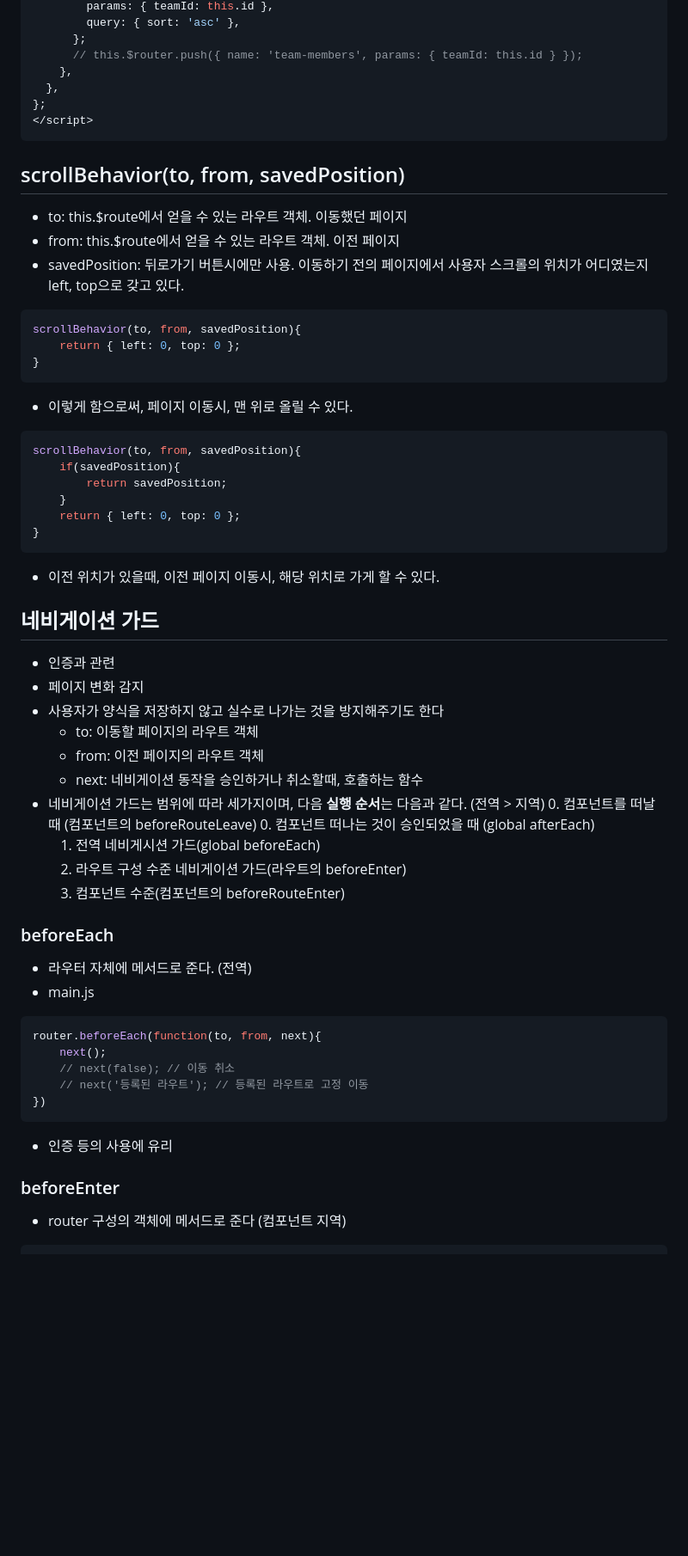
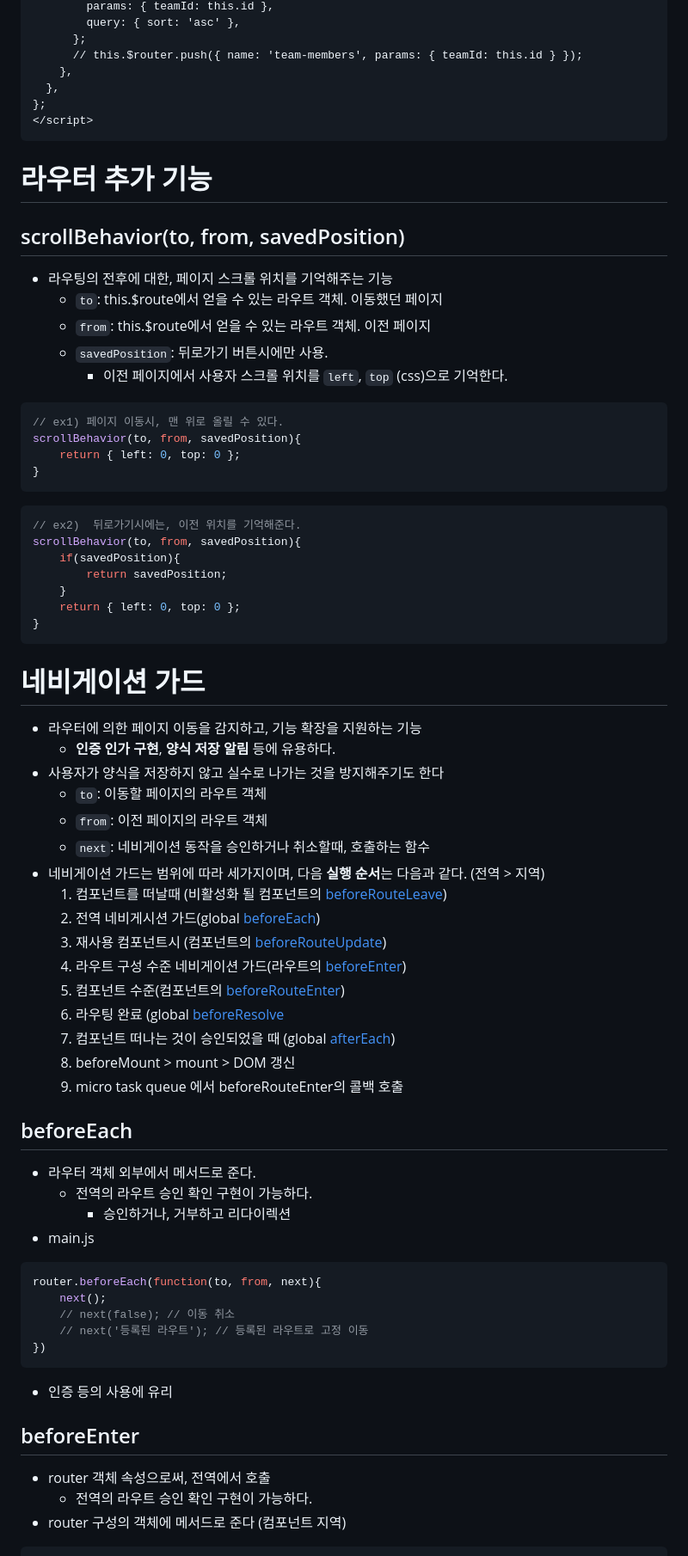
Before and after one commit to Iol-lshh/style-guide, a Markdown page: vue/08_routing.md, the part around one of its changes. Shown at 86% size. Drawn GitHub-style; blank space fills up the shorter version.

````diff
--- a/vue/08_routing.md
+++ b/vue/08_routing.md
@@ -175,19 +205,23 @@ export default {
 </script>
 ```
 
+# 라우터 추가 기능
 ## scrollBehavior(to, from, savedPosition)
-- to: this.$route에서 얻을 수 있는 라우트 객체. 이동했던 페이지
-- from: this.$route에서 얻을 수 있는 라우트 객체. 이전 페이지
-- savedPosition: 뒤로가기 버튼시에만 사용. 이동하기 전의 페이지에서 사용자 스크롤의 위치가 어디였는지 left, top으로 갖고 있다.
+- 라우팅의 전후에 대한, 페이지 스크롤 위치를 기억해주는 기능
+    - `to`: this.$route에서 얻을 수 있는 라우트 객체. 이동했던 페이지
+    - `from`: this.$route에서 얻을 수 있는 라우트 객체. 이전 페이지
+    - `savedPosition`: 뒤로가기 버튼시에만 사용.
+        - 이전 페이지에서 사용자 스크롤 위치를 `left`, `top` (css)으로 기억한다.
 
 ```js
+// ex1) 페이지 이동시, 맨 위로 올릴 수 있다.
 scrollBehavior(to, from, savedPosition){
     return { left: 0, top: 0 };
 }
 ```
-- 이렇게 함으로써, 페이지 이동시, 맨 위로 올릴 수 있다.
 
 ```js
+// ex2)  뒤로가기시에는, 이전 위치를 기억해준다.
 scrollBehavior(to, from, savedPosition){
     if(savedPosition){
         return savedPosition;
@@ -195,24 +229,29 @@ scrollBehavior(to, from, savedPosition){
     return { left: 0, top: 0 };
 }
 ```
-- 이전 위치가 있을때, 이전 페이지 이동시, 해당 위치로 가게 할 수 있다.
 
-## 네비게이션 가드
-- 인증과 관련
-- 페이지 변화 감지
+# 네비게이션 가드
+- 라우터에 의한 페이지 이동을 감지하고, 기능 확장을 지원하는 기능
+    - **인증 인가 구현**, **양식 저장 알림** 등에 유용하다.
 - 사용자가 양식을 저장하지 않고 실수로 나가는 것을 방지해주기도 한다
-    - to: 이동할 페이지의 라우트 객체
-    - from: 이전 페이지의 라우트 객체
-    - next: 네비게이션 동작을 승인하거나 취소할때, 호출하는 함수
+    - `to`: 이동할 페이지의 라우트 객체
+    - `from`: 이전 페이지의 라우트 객체
+    - `next`: 네비게이션 동작을 승인하거나 취소할때, 호출하는 함수
 - 네비게이션 가드는 범위에 따라 세가지이며, 다음 **실행 순서**는 다음과 같다. (전역 > 지역)
-    0. 컴포넌트를 떠날때 (컴포넌트의 beforeRouteLeave)
-    0. 컴포넌트 떠나는 것이 승인되었을 때 (global afterEach)
-    1. 전역 네비게시션 가드(global beforeEach)
-    2. 라우트 구성 수준 네비게이션 가드(라우트의 beforeEnter)
-    3. 컴포넌트 수준(컴포넌트의 beforeRouteEnter)
+    1. 컴포넌트를 떠날때 (비활성화 될 컴포넌트의 [beforeRouteLeave](#beforerouteleave))
+    2. 전역 네비게시션 가드(global [beforeEach](#beforeeach))
+    3. 재사용 컴포넌트시 (컴포넌트의 [beforeRouteUpdate](#beforerouteupdate))
+    4. 라우트 구성 수준 네비게이션 가드(라우트의 [beforeEnter](#beforeenter))
+    5. 컴포넌트 수준(컴포넌트의 [beforeRouteEnter](#beforerouteenter))
+    6. 라우팅 완료 (global [beforeResolve](#beforeresolve)
+    7. 컴포넌트 떠나는 것이 승인되었을 때 (global [afterEach](#aftereach))
+    8. beforeMount > mount > DOM 갱신
+    9. micro task queue 에서 beforeRouteEnter의 콜백 호출
 
-### beforeEach
-- 라우터 자체에 메서드로 준다. (전역)
+## beforeEach
+- 라우터 객체 외부에서 메서드로 준다.
+    - 전역의 라우트 승인 확인 구현이 가능하다.
+        - 승인하거나, 거부하고 리다이렉션
 - main.js
 ```js
 router.beforeEach(function(to, from, next){
@@ -223,7 +262,9 @@ router.beforeEach(function(to, from, next){
 ```
 - 인증 등의 사용에 유리
 
-### beforeEnter
+## beforeEnter
+- router 객체 속성으로써, 전역에서 호출
+    - 전역의 라우트 승인 확인 구현이 가능하다.
 - router 구성의 객체에 메서드로 준다 (컴포넌트 지역)
 ```js
 beforeEnter(to, from, next){
````
Also changed, not shown: other parts of vue/08_routing.md (+58 -26 lines), vue/09_vuex.md (+1 -0 lines).
